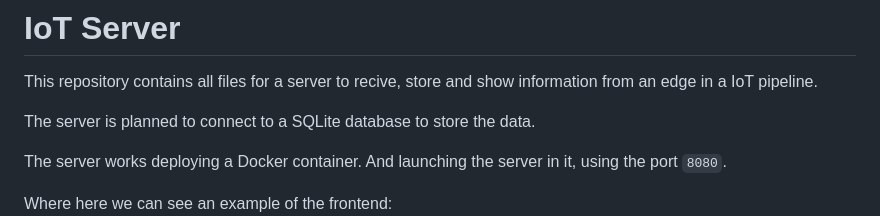
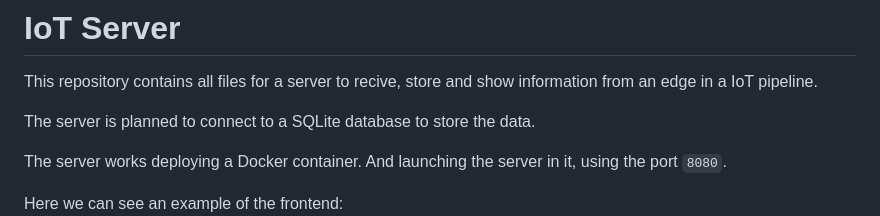
Before and after one commit to NIU1638962/iot-server, a Markdown page: README.md, the part around the change. Rendered like a GitHub page.

```diff
--- a/README.md
+++ b/README.md
@@ -5,7 +5,7 @@ The server is planned to connect to a SQLite database to store the data.
 
 The server works deploying a Docker container. And launching the server in it, using the port `8080`.
 
-Where here we can see an example of the frontend:
+Here we can see an example of the frontend:
 ![Image of the front end of the WebPage provided by the server](images/frontend.png)
 
 ## Installation Guide
```
